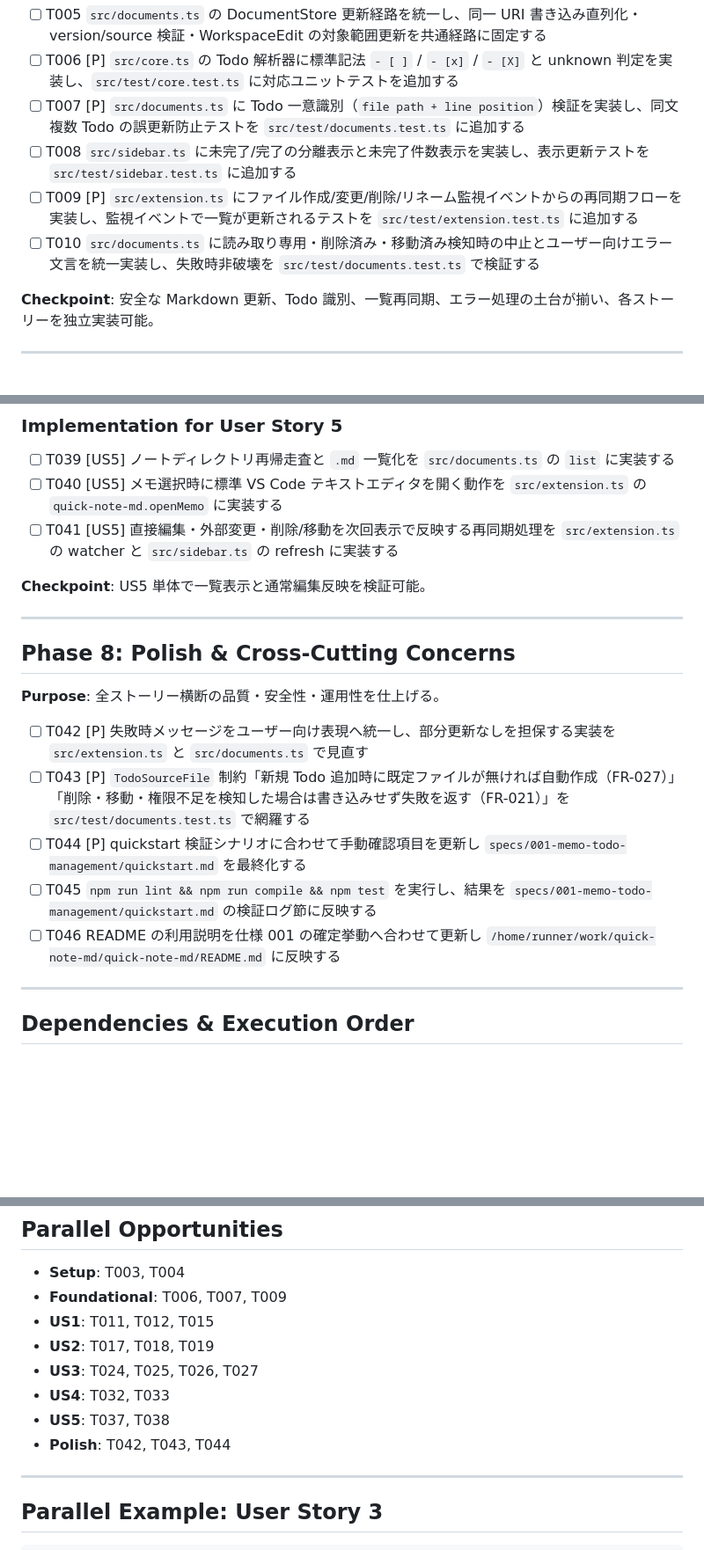
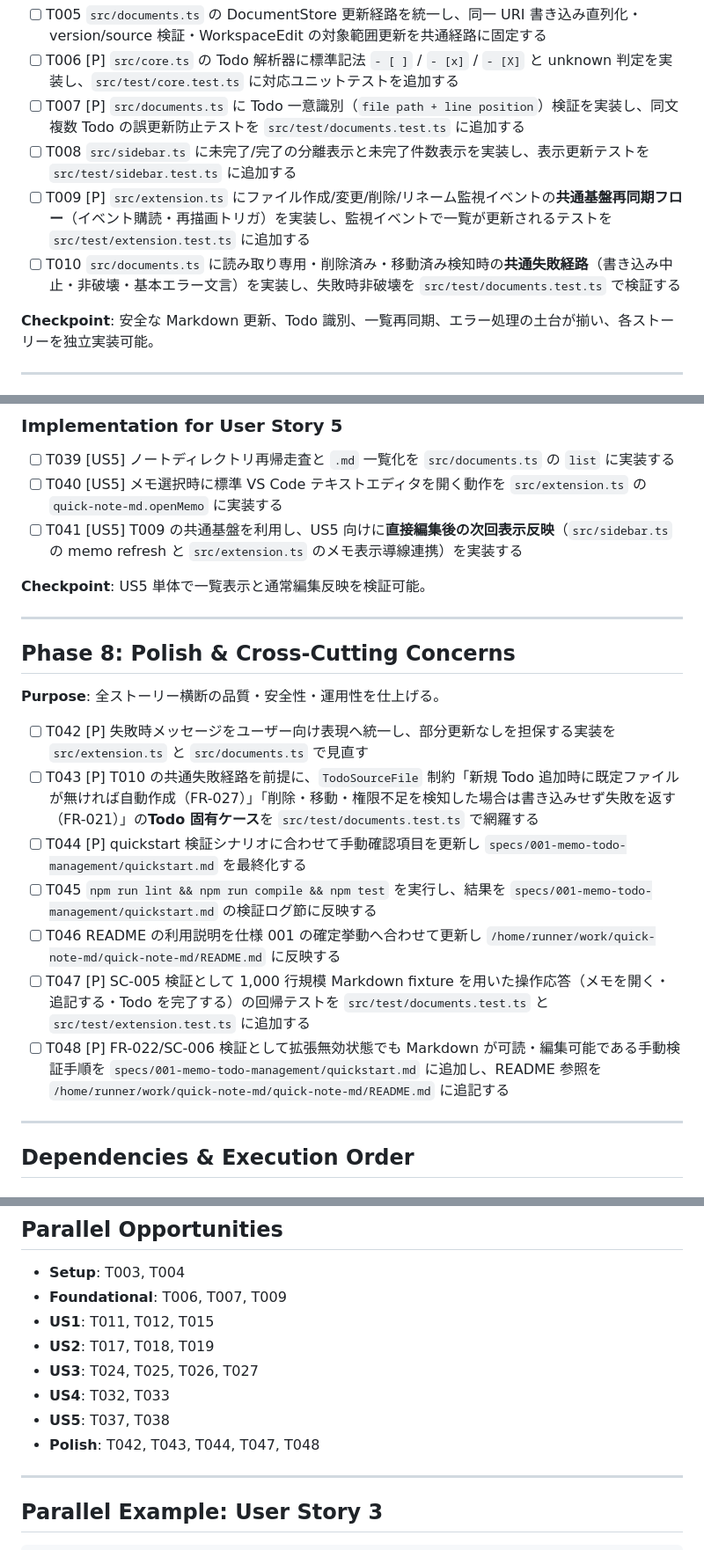
Before and after one commit to kazumi38/quick-note-md, a Markdown page: specs/001-memo-todo-management/tasks.md, 3 parts joined by grey strips. Shown at 88% size. Rendered like a GitHub page; blank space fills up the shorter version.

Commit message:
Refine tasks.md coverage and responsibility boundaries
Co-authored-by: kazumi38 <61344516+kazumi38@users.noreply.github.com>

```diff
--- a/specs/001-memo-todo-management/tasks.md
+++ b/specs/001-memo-todo-management/tasks.md
@@ -29,8 +29,8 @@
 - [ ] T006 [P] `src/core.ts` の Todo 解析器に標準記法 `- [ ]` / `- [x]` / `- [X]` と unknown 判定を実装し、`src/test/core.test.ts` に対応ユニットテストを追加する
 - [ ] T007 [P] `src/documents.ts` に Todo 一意識別（`file path + line position`）検証を実装し、同文複数 Todo の誤更新防止テストを `src/test/documents.test.ts` に追加する
 - [ ] T008 `src/sidebar.ts` に未完了/完了の分離表示と未完了件数表示を実装し、表示更新テストを `src/test/sidebar.test.ts` に追加する
-- [ ] T009 [P] `src/extension.ts` にファイル作成/変更/削除/リネーム監視イベントからの再同期フローを実装し、監視イベントで一覧が更新されるテストを `src/test/extension.test.ts` に追加する
-- [ ] T010 `src/documents.ts` に読み取り専用・削除済み・移動済み検知時の中止とユーザー向けエラー文言を統一実装し、失敗時非破壊を `src/test/documents.test.ts` で検証する
+- [ ] T009 [P] `src/extension.ts` にファイル作成/変更/削除/リネーム監視イベントの**共通基盤再同期フロー**（イベント購読・再描画トリガ）を実装し、監視イベントで一覧が更新されるテストを `src/test/extension.test.ts` に追加する
+- [ ] T010 `src/documents.ts` に読み取り専用・削除済み・移動済み検知時の**共通失敗経路**（書き込み中止・非破壊・基本エラー文言）を実装し、失敗時非破壊を `src/test/documents.test.ts` で検証する
 
 **Checkpoint**: 安全な Markdown 更新、Todo 識別、一覧再同期、エラー処理の土台が揃い、各ストーリーを独立実装可能。
 
@@ -141,7 +141,7 @@
 
 - [ ] T039 [US5] ノートディレクトリ再帰走査と `.md` 一覧化を `src/documents.ts` の `list` に実装する
 - [ ] T040 [US5] メモ選択時に標準 VS Code テキストエディタを開く動作を `src/extension.ts` の `quick-note-md.openMemo` に実装する
-- [ ] T041 [US5] 直接編集・外部変更・削除/移動を次回表示で反映する再同期処理を `src/extension.ts` の watcher と `src/sidebar.ts` の refresh に実装する
+- [ ] T041 [US5] T009 の共通基盤を利用し、US5 向けに**直接編集後の次回表示反映**（`src/sidebar.ts` の memo refresh と `src/extension.ts` のメモ表示導線連携）を実装する
 
 **Checkpoint**: US5 単体で一覧表示と通常編集反映を検証可能。
 
@@ -152,10 +152,12 @@
 **Purpose**: 全ストーリー横断の品質・安全性・運用性を仕上げる。
 
 - [ ] T042 [P] 失敗時メッセージをユーザー向け表現へ統一し、部分更新なしを担保する実装を `src/extension.ts` と `src/documents.ts` で見直す
-- [ ] T043 [P] `TodoSourceFile` 制約「新規 Todo 追加時に既定ファイルが無ければ自動作成（FR-027）」「削除・移動・権限不足を検知した場合は書き込みせず失敗を返す（FR-021）」を `src/test/documents.test.ts` で網羅する
+- [ ] T043 [P] T010 の共通失敗経路を前提に、`TodoSourceFile` 制約「新規 Todo 追加時に既定ファイルが無ければ自動作成（FR-027）」「削除・移動・権限不足を検知した場合は書き込みせず失敗を返す（FR-021）」の**Todo 固有ケース**を `src/test/documents.test.ts` で網羅する
 - [ ] T044 [P] quickstart 検証シナリオに合わせて手動確認項目を更新し `specs/001-memo-todo-management/quickstart.md` を最終化する
 - [ ] T045 `npm run lint && npm run compile && npm test` を実行し、結果を `specs/001-memo-todo-management/quickstart.md` の検証ログ節に反映する
 - [ ] T046 README の利用説明を仕様 001 の確定挙動へ合わせて更新し `/home/runner/work/quick-note-md/quick-note-md/README.md` に反映する
+- [ ] T047 [P] SC-005 検証として 1,000 行規模 Markdown fixture を用いた操作応答（メモを開く・追記する・Todo を完了する）の回帰テストを `src/test/documents.test.ts` と `src/test/extension.test.ts` に追加する
+- [ ] T048 [P] FR-022/SC-006 検証として拡張無効状態でも Markdown が可読・編集可能である手動検証手順を `specs/001-memo-todo-management/quickstart.md` に追加し、README 参照を `/home/runner/work/quick-note-md/quick-note-md/README.md` に追記する
 
 ---
 
@@ -195,7 +197,7 @@
 - **US3**: T024, T025, T026, T027
 - **US4**: T032, T033
 - **US5**: T037, T038
-- **Polish**: T042, T043, T044
+- **Polish**: T042, T043, T044, T047, T048
 
 ---
 
```
